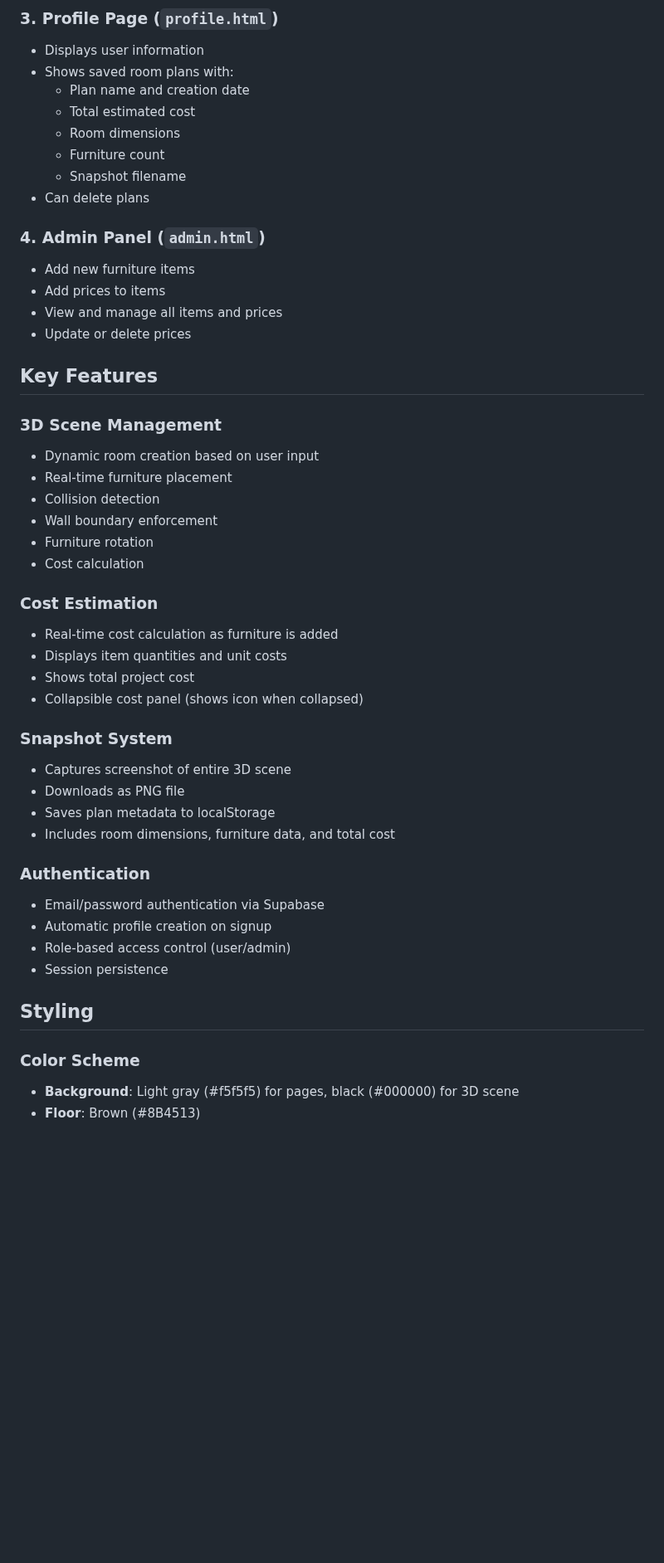
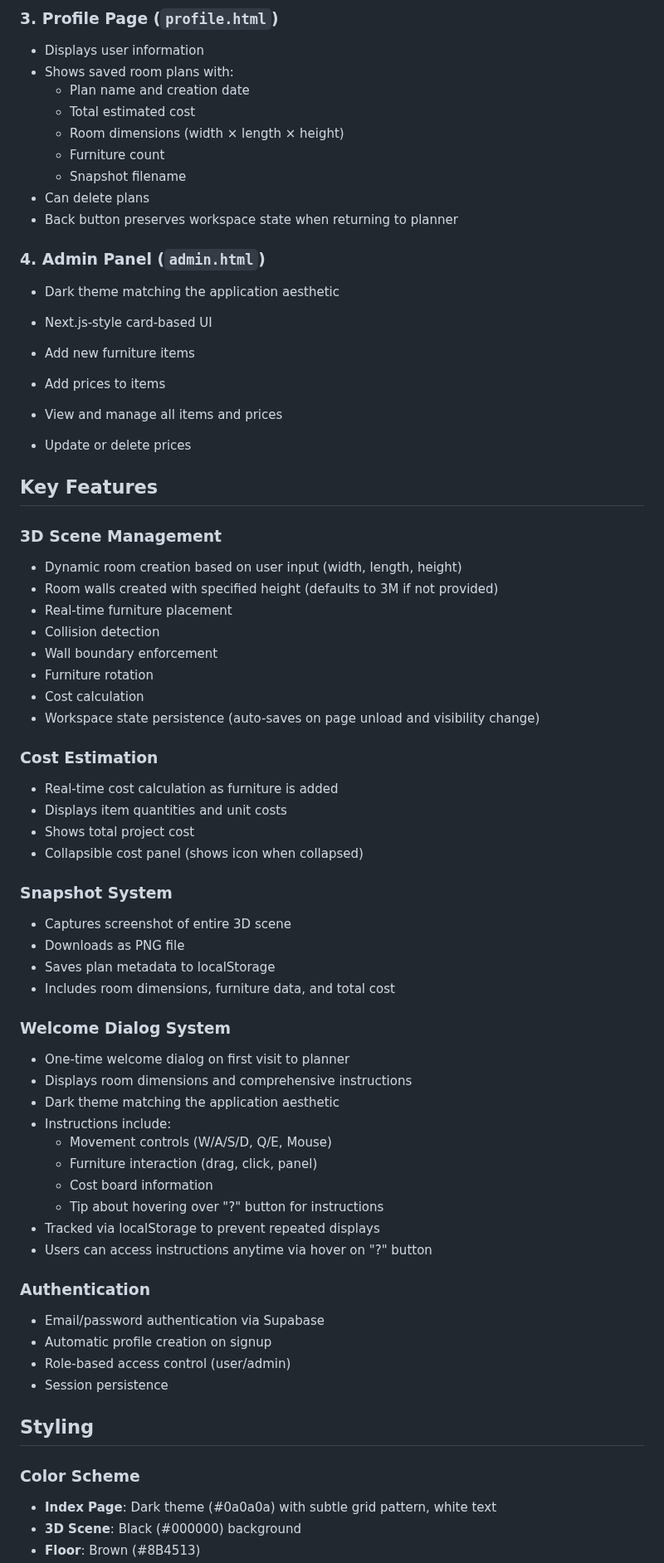
Before and after one commit to gjcabual/3D-RoomPlanner, a Markdown page: DOCUMENTATION.md, the part around one of its changes. Shown at 83% size. Drawn GitHub-style; blank space fills up the shorter version.

```diff
--- a/DOCUMENTATION.md
+++ b/DOCUMENTATION.md
@@ -327,12 +387,16 @@ Bucket is set to **Public** for direct access.
 - Shows saved room plans with:
   - Plan name and creation date
   - Total estimated cost
-  - Room dimensions
+  - Room dimensions (width × length × height)
   - Furniture count
   - Snapshot filename
 - Can delete plans
+- Back button preserves workspace state when returning to planner
 
 ### 4. Admin Panel (`admin.html`)
+
+- Dark theme matching the application aesthetic
+- Next.js-style card-based UI
 
 - Add new furniture items
 - Add prices to items
@@ -343,12 +407,14 @@ Bucket is set to **Public** for direct access.
 
 ### 3D Scene Management
 
-- Dynamic room creation based on user input
+- Dynamic room creation based on user input (width, length, height)
+- Room walls created with specified height (defaults to 3M if not provided)
 - Real-time furniture placement
 - Collision detection
 - Wall boundary enforcement
 - Furniture rotation
 - Cost calculation
+- Workspace state persistence (auto-saves on page unload and visibility change)
 
 ### Cost Estimation
 
@@ -364,6 +430,19 @@ Bucket is set to **Public** for direct access.
 - Saves plan metadata to localStorage
 - Includes room dimensions, furniture data, and total cost
 
+### Welcome Dialog System
+
+- One-time welcome dialog on first visit to planner
+- Displays room dimensions and comprehensive instructions
+- Dark theme matching the application aesthetic
+- Instructions include:
+  - Movement controls (W/A/S/D, Q/E, Mouse)
+  - Furniture interaction (drag, click, panel)
+  - Cost board information
+  - Tip about hovering over "?" button for instructions
+- Tracked via localStorage to prevent repeated displays
+- Users can access instructions anytime via hover on "?" button
+
 ### Authentication
 
 - Email/password authentication via Supabase
@@ -375,5 +454,6 @@ Bucket is set to **Public** for direct access.
 
 ### Color Scheme
 
-- **Background**: Light gray (#f5f5f5) for pages, black (#000000) for 3D scene
+- **Index Page**: Dark theme (#0a0a0a) with subtle grid pattern, white text
+- **3D Scene**: Black (#000000) background
 - **Floor**: Brown (#8B4513)
```
Also changed, not shown: other parts of DOCUMENTATION.md (+128 -15 lines).
